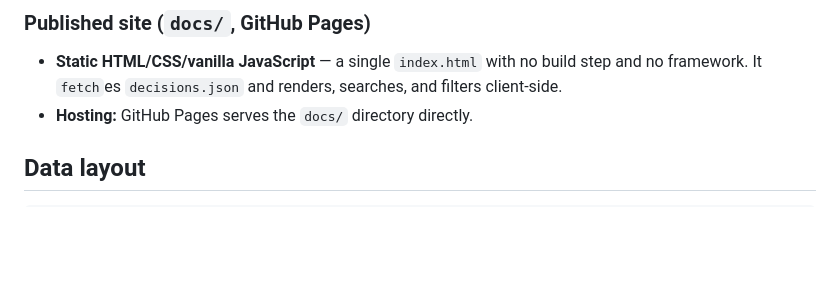
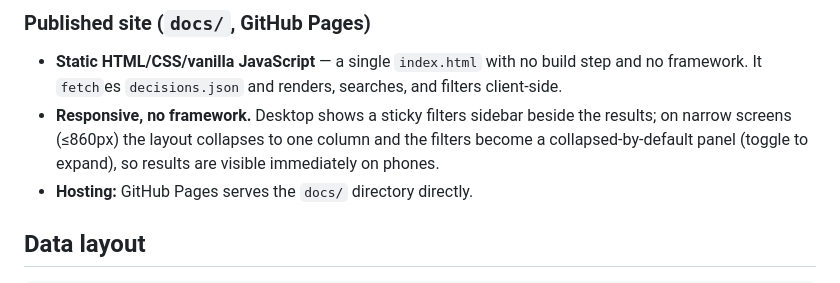
Before and after one commit to brdo-ict-sector/vrp-decisions, a Markdown page: constitution/02_tech_stack.md, the part around one of its changes. Drawn GitHub-style; blank space fills up the shorter version.

Commit message:
constitution: record responsive site behavior (desktop sidebar / mobile collapsible filters)
Co-Authored-By: Claude Opus 4.8 <noreply@anthropic.com>

```diff
--- a/constitution/02_tech_stack.md
+++ b/constitution/02_tech_stack.md
@@ -68,6 +68,9 @@ locally, and only a flat JSON dataset and a single HTML page are published.
 ### Published site (`docs/`, GitHub Pages)
 - **Static HTML/CSS/vanilla JavaScript** — a single `index.html` with no build step and no
   framework. It `fetch`es `decisions.json` and renders, searches, and filters client-side.
+- **Responsive, no framework.** Desktop shows a sticky filters sidebar beside the results; on
+  narrow screens (≤860px) the layout collapses to one column and the filters become a
+  collapsed-by-default panel (toggle to expand), so results are visible immediately on phones.
 - **Hosting:** GitHub Pages serves the `docs/` directory directly.
 
 ## Data layout
```
Also changed, not shown: other parts of constitution/02_tech_stack.md (+1 -1 lines).
